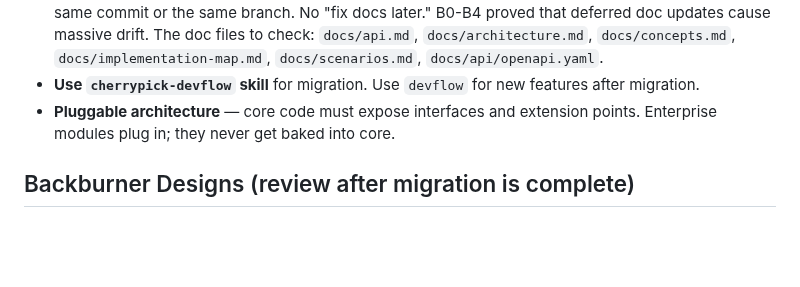
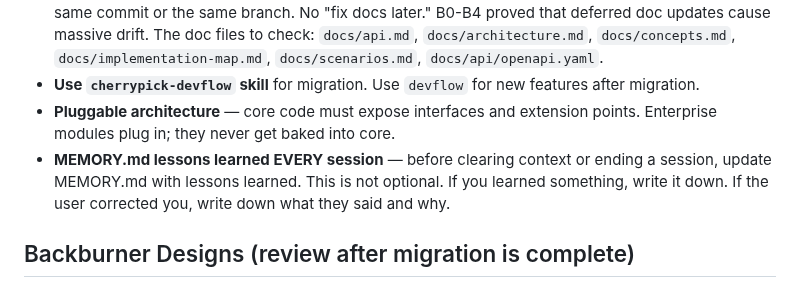
Before and after one commit to devonartis/agentwrit, a Markdown page: MEMORY.md, the part around the change. GitHub-like rendering; blank space fills up the shorter version.

Commit message:
docs: add standing rule — MEMORY.md lessons learned every session

```diff
--- a/MEMORY.md
+++ b/MEMORY.md
@@ -111,6 +111,7 @@ Each cherry-pick batch has acceptance tests in `tests/<batch-name>/`:
 - **Docs update WITH every code change** — if code changes behavior, the docs update goes in the same commit or the same branch. No "fix docs later." B0-B4 proved that deferred doc updates cause massive drift. The doc files to check: `docs/api.md`, `docs/architecture.md`, `docs/concepts.md`, `docs/implementation-map.md`, `docs/scenarios.md`, `docs/api/openapi.yaml`.
 - **Use `cherrypick-devflow` skill** for migration. Use `devflow` for new features after migration.
 - **Pluggable architecture** — core code must expose interfaces and extension points. Enterprise modules plug in; they never get baked into core.
+- **MEMORY.md lessons learned EVERY session** — before clearing context or ending a session, update MEMORY.md with lessons learned. This is not optional. If you learned something, write it down. If the user corrected you, write down what they said and why.
 
 ## Backburner Designs (review after migration is complete)
 
```
